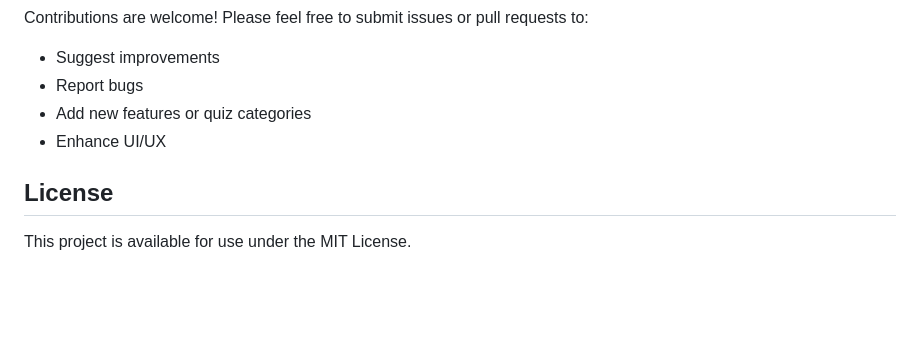
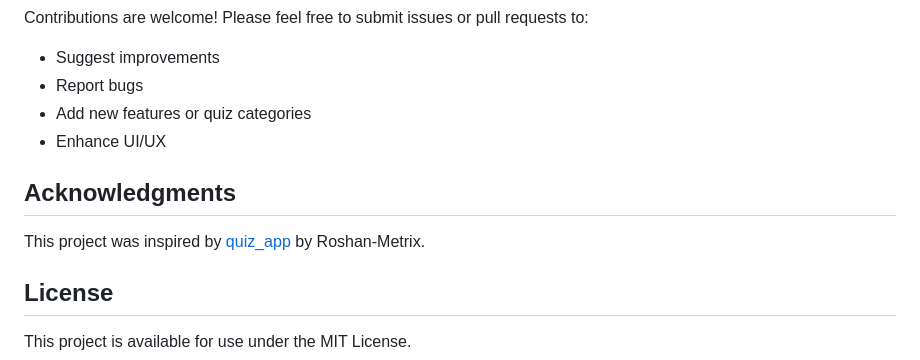
Before and after one commit to alaidi/quiz_app, a Markdown page: README.md, the part around the change. Rendered like a GitHub page; blank space fills up the shorter version.

Commit message:
docs: add acknowledgments section to README.md
Include a reference to the project that inspired this work to give proper credit and improve transparency

```diff
--- a/README.md
+++ b/README.md
@@ -92,6 +92,9 @@ Contributions are welcome! Please feel free to submit issues or pull requests to
 - Add new features or quiz categories
 - Enhance UI/UX
 
+## Acknowledgments
+This project was inspired by [quiz_app](https://github.com/Roshan-Metrix/quiz_app) by Roshan-Metrix.
+
 ## License
 This project is available for use under the MIT License.
 
```
